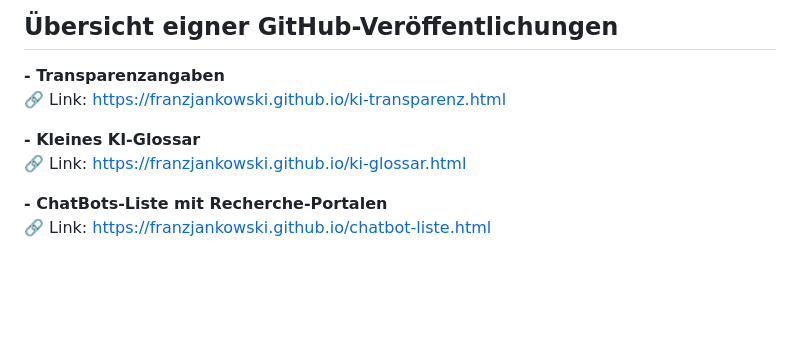
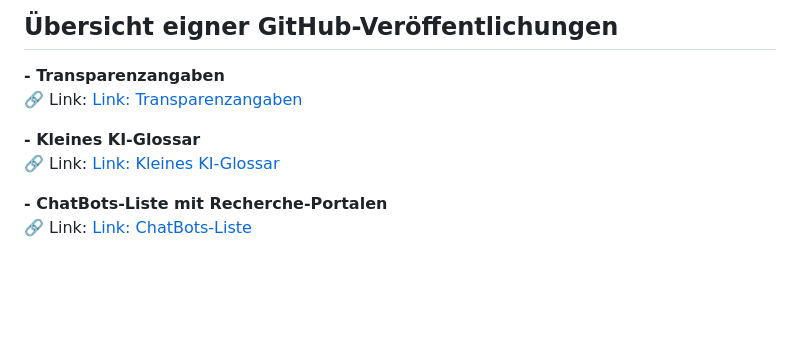
Before and after one commit to franzjankowski/franzjankowski.github.io, a Markdown page: README.md, the part around the change. Drawn GitHub-style.

```diff
--- a/README.md
+++ b/README.md
@@ -2,13 +2,13 @@
 ## Übersicht eigner GitHub-Veröffentlichungen
 
 **- Transparenzangaben** <BR>
-🔗 Link: https://franzjankowski.github.io/ki-transparenz.html
+🔗 Link: [Link: Transparenzangaben](https://franzjankowski.github.io/ki-transparenz)
 
 **- Kleines KI-Glossar** <BR>
-  🔗 Link: https://franzjankowski.github.io/ki-glossar.html
+🔗 Link: [Link: Kleines KI-Glossar](https://franzjankowski.github.io/ki-glossar)
 
 **- ChatBots-Liste mit Recherche-Portalen** <BR>
-🔗 Link: https://franzjankowski.github.io/chatbot-liste.html
+🔗 Link: [Link: ChatBots-Liste](https://franzjankowski.github.io/chatbot-liste)
 
 <p> <br><br><br> </p>
 
```
